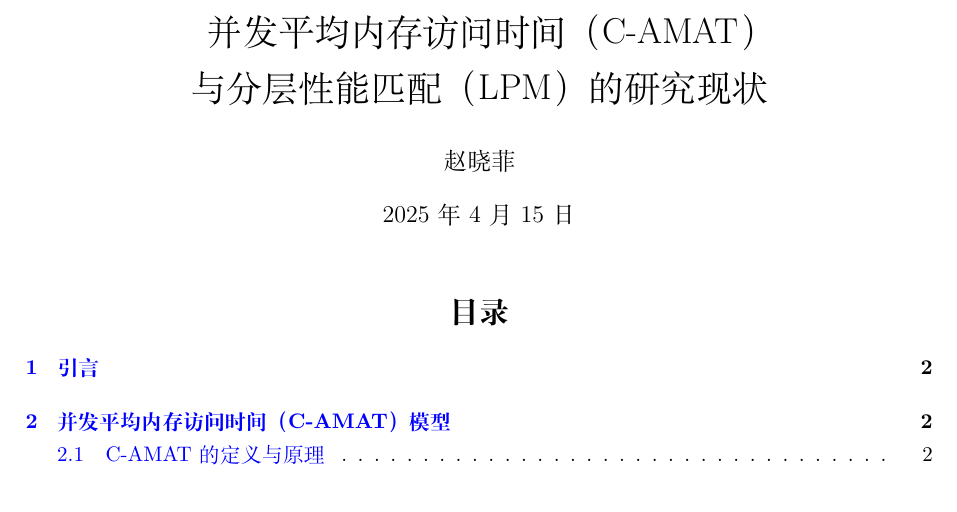
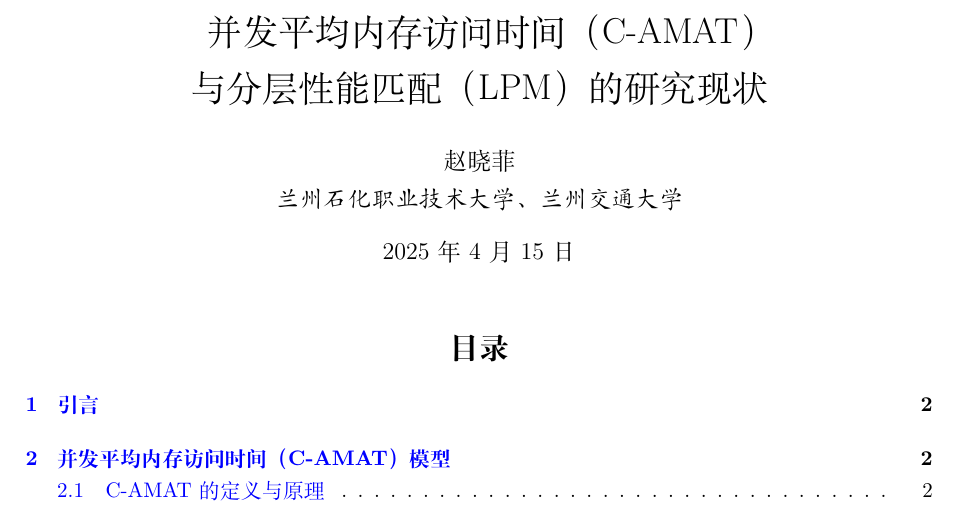
Before and after one commit to xifezhao/latex-cn-self-template, a LaTeX document (main.tex): part of page 1 of 12, cut so that both start at the same text. Compiled offline with XeLaTeX.

Commit message:
Update main.tex

```diff
--- a/main.tex
+++ b/main.tex
@@ -20,7 +20,7 @@
     urlcolor=cyan,
     citecolor=green,
     pdftitle={并发平均内存访问时间（C-AMAT）与分层性能匹配（LPM）的研究现状},
-    pdfauthor={整理自 C-AMAT与LPM研究现状 文件},
+    pdfauthor={赵晓菲},
     pdfkeywords={C-AMAT, LPM, Memory Hierarchy, Concurrency, Performance Matching},
 }
 
@@ -30,7 +30,9 @@
 
 % --- Title Information ---
 \title{并发平均内存访问时间（C-AMAT）\\ 与分层性能匹配（LPM）的研究现状}
-\author{赵晓菲}
+\author{赵晓菲\\
+  \textit{兰州石化职业技术大学}、 %
+  \textit{兰州交通大学}} %
 \date{\today}
 
 % --- Document Start ---
```
